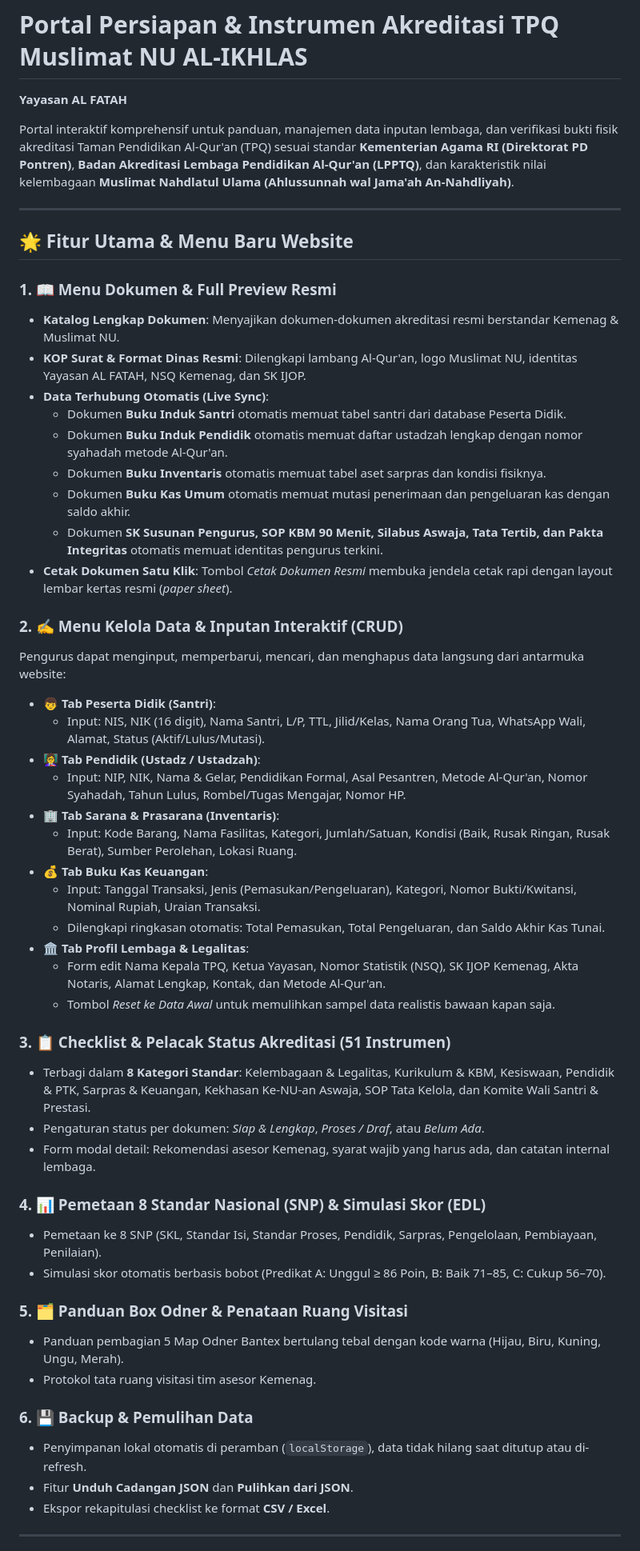
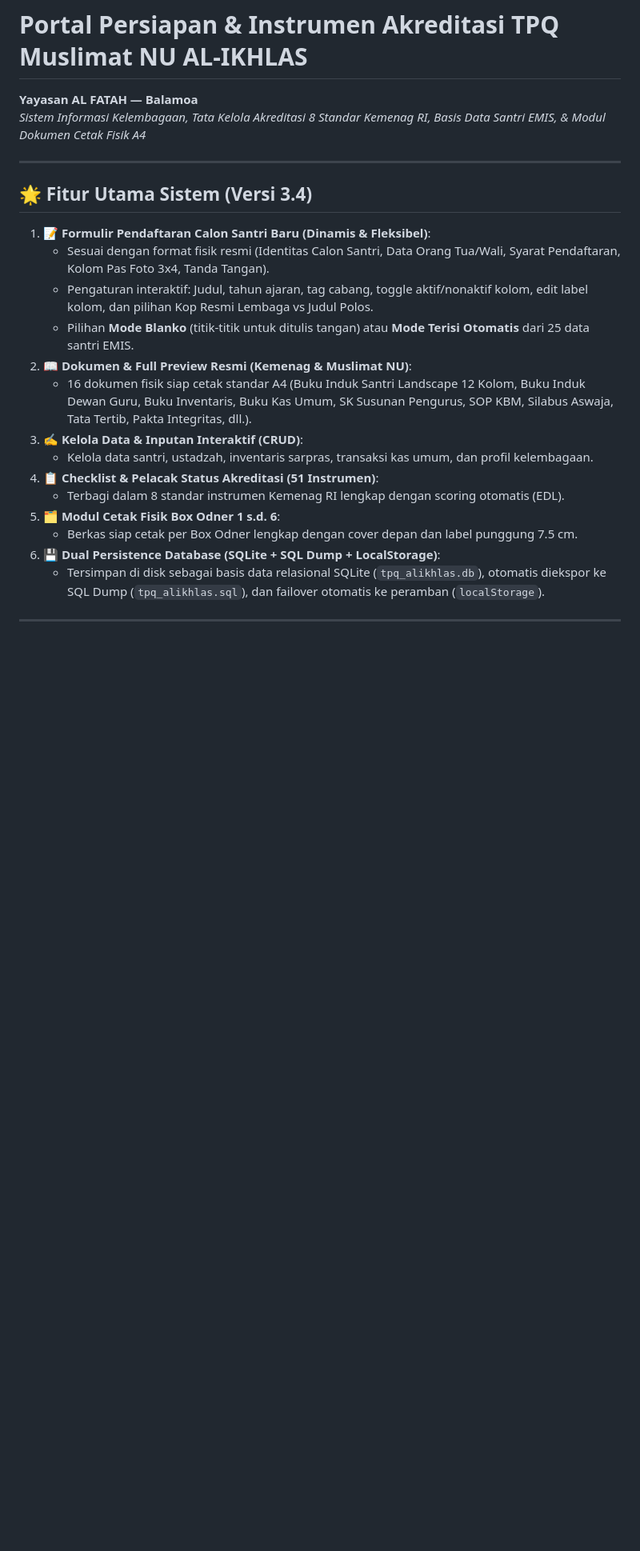
Before and after one commit to kajurtkjsmkbp-hub/tpq-al-ikhlas-balamoa, a Markdown page: README.md, the part around one of its changes. Shown at 80% size. Drawn GitHub-style; blank space fills up the shorter version.

```diff
--- a/README.md
+++ b/README.md
@@ -1,55 +1,25 @@
 # Portal Persiapan & Instrumen Akreditasi TPQ Muslimat NU AL-IKHLAS
-**Yayasan AL FATAH**
-
-Portal interaktif komprehensif untuk panduan, manajemen data inputan lembaga, dan verifikasi bukti fisik akreditasi Taman Pendidikan Al-Qur'an (TPQ) sesuai standar **Kementerian Agama RI (Direktorat PD Pontren)**, **Badan Akreditasi Lembaga Pendidikan Al-Qur'an (LPPTQ)**, dan karakteristik nilai kelembagaan **Muslimat Nahdlatul Ulama (Ahlussunnah wal Jama'ah An-Nahdliyah)**.
+**Yayasan AL FATAH — Balamoa**
+*Sistem Informasi Kelembagaan, Tata Kelola Akreditasi 8 Standar Kemenag RI, Basis Data Santri EMIS, & Modul Dokumen Cetak Fisik A4*
 
 ---
 
-## 🌟 Fitur Utama & Menu Baru Website
+## 🌟 Fitur Utama Sistem (Versi 3.4)
 
-### 1. 📖 Menu Dokumen & Full Preview Resmi
-- **Katalog Lengkap Dokumen**: Menyajikan dokumen-dokumen akreditasi resmi berstandar Kemenag & Muslimat NU.
-- **KOP Surat & Format Dinas Resmi**: Dilengkapi lambang Al-Qur'an, logo Muslimat NU, identitas Yayasan AL FATAH, NSQ Kemenag, dan SK IJOP.
-- **Data Terhubung Otomatis (Live Sync)**:
-  - Dokumen **Buku Induk Santri** otomatis memuat tabel santri dari database Peserta Didik.
-  - Dokumen **Buku Induk Pendidik** otomatis memuat daftar ustadzah lengkap dengan nomor syahadah metode Al-Qur'an.
-  - Dokumen **Buku Inventaris** otomatis memuat tabel aset sarpras dan kondisi fisiknya.
-  - Dokumen **Buku Kas Umum** otomatis memuat mutasi penerimaan dan pengeluaran kas dengan saldo akhir.
-  - Dokumen **SK Susunan Pengurus, SOP KBM 90 Menit, Silabus Aswaja, Tata Tertib, dan Pakta Integritas** otomatis memuat identitas pengurus terkini.
-- **Cetak Dokumen Satu Klik**: Tombol *Cetak Dokumen Resmi* membuka jendela cetak rapi dengan layout lembar kertas resmi (*paper sheet*).
-
-### 2. ✍️ Menu Kelola Data & Inputan Interaktif (CRUD)
-Pengurus dapat menginput, memperbarui, mencari, dan menghapus data langsung dari antarmuka website:
-- **👦 Tab Peserta Didik (Santri)**:
-  - Input: NIS, NIK (16 digit), Nama Santri, L/P, TTL, Jilid/Kelas, Nama Orang Tua, WhatsApp Wali, Alamat, Status (Aktif/Lulus/Mutasi).
-- **👩‍🏫 Tab Pendidik (Ustadz / Ustadzah)**:
-  - Input: NIP, NIK, Nama & Gelar, Pendidikan Formal, Asal Pesantren, Metode Al-Qur'an, Nomor Syahadah, Tahun Lulus, Rombel/Tugas Mengajar, Nomor HP.
-- **🏢 Tab Sarana & Prasarana (Inventaris)**:
-  - Input: Kode Barang, Nama Fasilitas, Kategori, Jumlah/Satuan, Kondisi (Baik, Rusak Ringan, Rusak Berat), Sumber Perolehan, Lokasi Ruang.
-- **💰 Tab Buku Kas Keuangan**:
-  - Input: Tanggal Transaksi, Jenis (Pemasukan/Pengeluaran), Kategori, Nomor Bukti/Kwitansi, Nominal Rupiah, Uraian Transaksi.
-  - Dilengkapi ringkasan otomatis: Total Pemasukan, Total Pengeluaran, dan Saldo Akhir Kas Tunai.
-- **🏛️ Tab Profil Lembaga & Legalitas**:
-  - Form edit Nama Kepala TPQ, Ketua Yayasan, Nomor Statistik (NSQ), SK IJOP Kemenag, Akta Notaris, Alamat Lengkap, Kontak, dan Metode Al-Qur'an.
-  - Tombol *Reset ke Data Awal* untuk memulihkan sampel data realistis bawaan kapan saja.
-
-### 3. 📋 Checklist & Pelacak Status Akreditasi (51 Instrumen)
-- Terbagi dalam **8 Kategori Standar**: Kelembagaan & Legalitas, Kurikulum & KBM, Kesiswaan, Pendidik & PTK, Sarpras & Keuangan, Kekhasan Ke-NU-an Aswaja, SOP Tata Kelola, dan Komite Wali Santri & Prestasi.
-- Pengaturan status per dokumen: *Siap & Lengkap*, *Proses / Draf*, atau *Belum Ada*.
-- Form modal detail: Rekomendasi asesor Kemenag, syarat wajib yang harus ada, dan catatan internal lembaga.
-
-### 4. 📊 Pemetaan 8 Standar Nasional (SNP) & Simulasi Skor (EDL)
-- Pemetaan ke 8 SNP (SKL, Standar Isi, Standar Proses, Pendidik, Sarpras, Pengelolaan, Pembiayaan, Penilaian).
-- Simulasi skor otomatis berbasis bobot (Predikat A: Unggul ≥ 86 Poin, B: Baik 71–85, C: Cukup 56–70).
-
-### 5. 🗂️ Panduan Box Odner & Penataan Ruang Visitasi
-- Panduan pembagian 5 Map Odner Bantex bertulang tebal dengan kode warna (Hijau, Biru, Kuning, Ungu, Merah).
-- Protokol tata ruang visitasi tim asesor Kemenag.
-
-### 6. 💾 Backup & Pemulihan Data
-- Penyimpanan lokal otomatis di peramban (`localStorage`), data tidak hilang saat ditutup atau di-refresh.
-- Fitur **Unduh Cadangan JSON** dan **Pulihkan dari JSON**.
-- Ekspor rekapitulasi checklist ke format **CSV / Excel**.
+1. **📝 Formulir Pendaftaran Calon Santri Baru (Dinamis & Fleksibel)**:
+   - Sesuai dengan format fisik resmi (Identitas Calon Santri, Data Orang Tua/Wali, Syarat Pendaftaran, Kolom Pas Foto 3x4, Tanda Tangan).
+   - Pengaturan interaktif: Judul, tahun ajaran, tag cabang, toggle aktif/nonaktif kolom, edit label kolom, dan pilihan Kop Resmi Lembaga vs Judul Polos.
+   - Pilihan **Mode Blanko** (titik-titik untuk ditulis tangan) atau **Mode Terisi Otomatis** dari 25 data santri EMIS.
+2. **📖 Dokumen & Full Preview Resmi (Kemenag & Muslimat NU)**:
+   - 16 dokumen fisik siap cetak standar A4 (Buku Induk Santri Landscape 12 Kolom, Buku Induk Dewan Guru, Buku Inventaris, Buku Kas Umum, SK Susunan Pengurus, SOP KBM, Silabus Aswaja, Tata Tertib, Pakta Integritas, dll.).
+3. **✍️ Kelola Data & Inputan Interaktif (CRUD)**:
+   - Kelola data santri, ustadzah, inventaris sarpras, transaksi kas umum, dan profil kelembagaan.
+4. **📋 Checklist & Pelacak Status Akreditasi (51 Instrumen)**:
+   - Terbagi dalam 8 standar instrumen Kemenag RI lengkap dengan scoring otomatis (EDL).
+5. **🗂️ Modul Cetak Fisik Box Odner 1 s.d. 6**:
+   - Berkas siap cetak per Box Odner lengkap dengan cover depan dan label punggung 7.5 cm.
+6. **💾 Dual Persistence Database (SQLite + SQL Dump + LocalStorage)**:
+   - Tersimpan di disk sebagai basis data relasional SQLite (`tpq_alikhlas.db`), otomatis diekspor ke SQL Dump (`tpq_alikhlas.sql`), dan failover otomatis ke peramban (`localStorage`).
 
 ---
 
```
Also changed, not shown: other parts of README.md (+172 -19 lines), PANDUAN_PROXMOX_LXC.md (added, +205 -0 lines).
